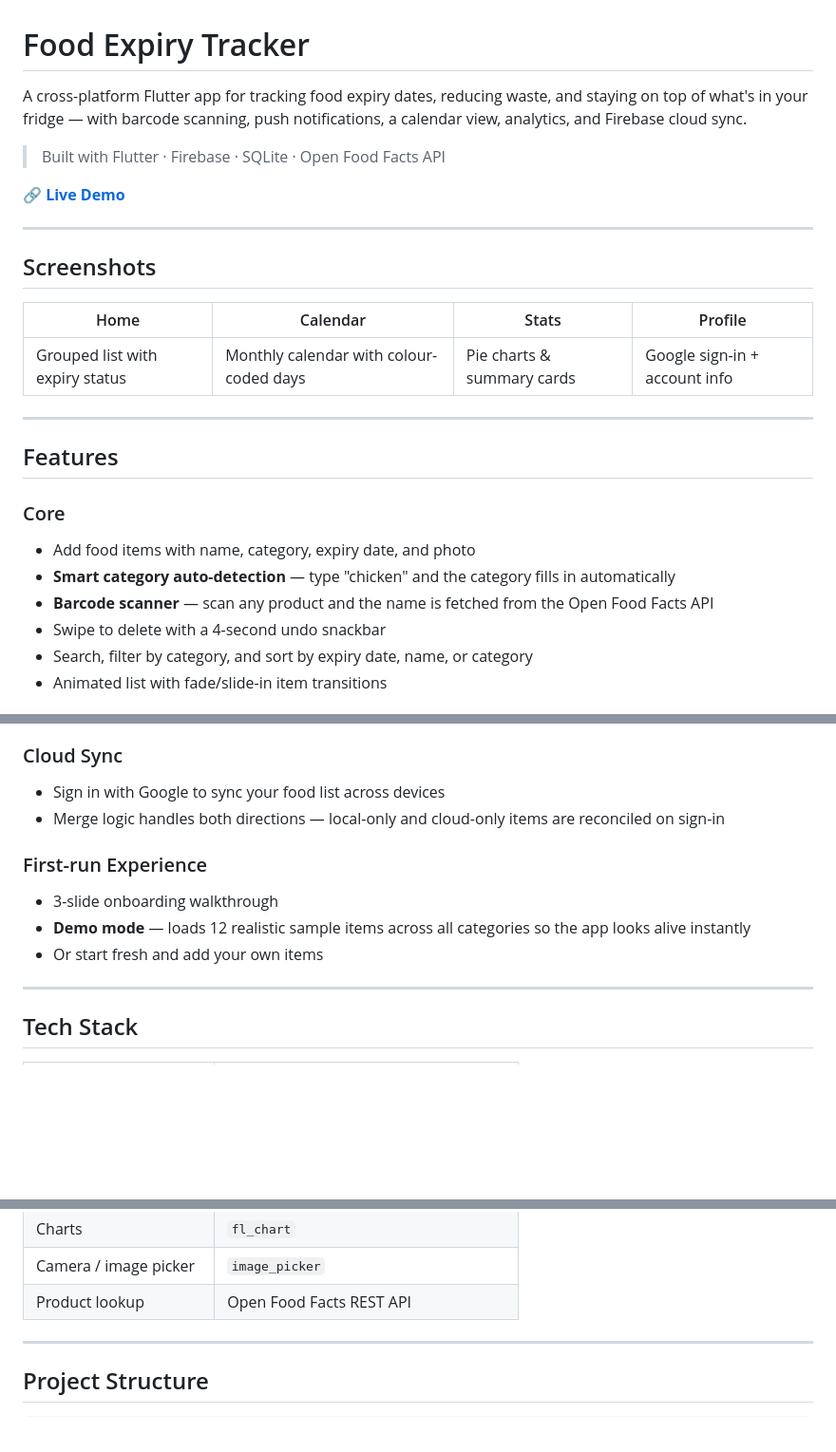
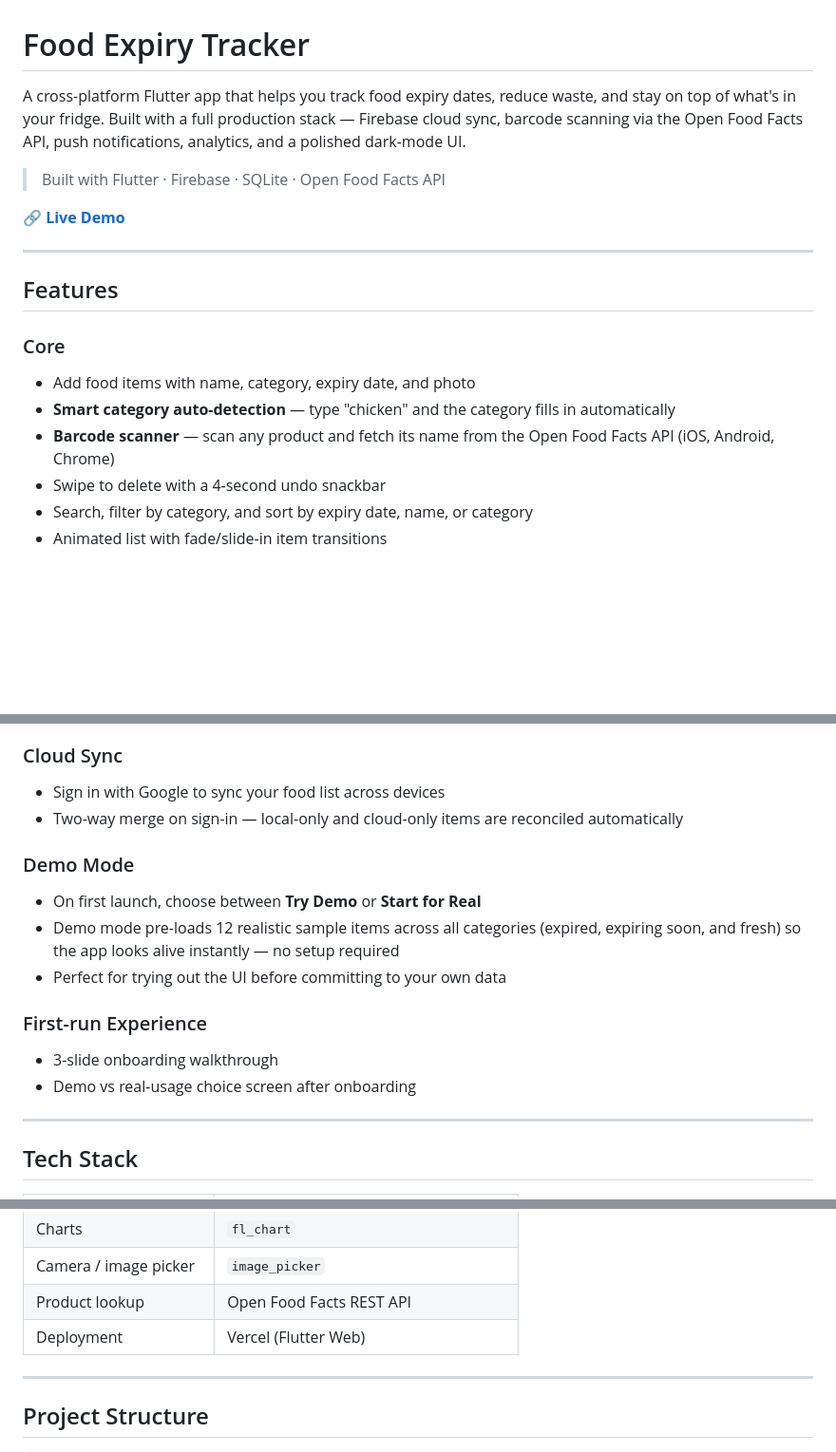
Before and after one commit to ibrahimaasim77/Food-Expiration-Date-Tracker1, a Markdown page: README.md, 3 parts joined by grey strips. Shown at 95% size. Drawn GitHub-style; blank space fills up the shorter version.

Commit message:
Update README with new Vercel URL, demo mode explanation, and polished intro
Co-Authored-By: Claude Sonnet 4.6 <noreply@anthropic.com>

```diff
--- a/README.md
+++ b/README.md
@@ -1,18 +1,10 @@
 # Food Expiry Tracker
 
-A cross-platform Flutter app for tracking food expiry dates, reducing waste, and staying on top of what's in your fridge — with barcode scanning, push notifications, a calendar view, analytics, and Firebase cloud sync.
+A cross-platform Flutter app that helps you track food expiry dates, reduce waste, and stay on top of what's in your fridge. Built with a full production stack — Firebase cloud sync, barcode scanning via the Open Food Facts API, push notifications, analytics, and a polished dark-mode UI.
 
 > Built with Flutter · Firebase · SQLite · Open Food Facts API
 
-🔗 **[Live Demo](https://food-expiry-tracker-rosy.vercel.app)**
-
----
-
-## Screenshots
-
-| Home | Calendar | Stats | Profile |
-|------|----------|-------|---------|
-| Grouped list with expiry status | Monthly calendar with colour-coded days | Pie charts & summary cards | Google sign-in + account info |
+🔗 **[Live Demo](https://food-expiry-tracker-ibrahimaasim77s-projects.vercel.app)**
 
 ---
 
@@ -21,7 +13,7 @@ A cross-platform Flutter app for tracking food expiry dates, reducing waste, and
 ### Core
 - Add food items with name, category, expiry date, and photo
 - **Smart category auto-detection** — type "chicken" and the category fills in automatically
-- **Barcode scanner** — scan any product and the name is fetched from the Open Food Facts API
+- **Barcode scanner** — scan any product and fetch its name from the Open Food Facts API (iOS, Android, Chrome)
 - Swipe to delete with a 4-second undo snackbar
 - Search, filter by category, and sort by expiry date, name, or category
 - Animated list with fade/slide-in item transitions
@@ -36,12 +28,16 @@ A cross-platform Flutter app for tracking food expiry dates, reducing waste, and
 
 ### Cloud Sync
 - Sign in with Google to sync your food list across devices
-- Merge logic handles both directions — local-only and cloud-only items are reconciled on sign-in
+- Two-way merge on sign-in — local-only and cloud-only items are reconciled automatically
+
+### Demo Mode
+- On first launch, choose between **Try Demo** or **Start for Real**
+- Demo mode pre-loads 12 realistic sample items across all categories (expired, expiring soon, and fresh) so the app looks alive instantly — no setup required
+- Perfect for trying out the UI before committing to your own data
 
 ### First-run Experience
 - 3-slide onboarding walkthrough
-- **Demo mode** — loads 12 realistic sample items across all categories so the app looks alive instantly
-- Or start fresh and add your own items
+- Demo vs real-usage choice screen after onboarding
 
 ---
 
@@ -59,6 +55,7 @@ A cross-platform Flutter app for tracking food expiry dates, reducing waste, and
 | Charts | `fl_chart` |
 | Camera / image picker | `image_picker` |
 | Product lookup | Open Food Facts REST API |
+| Deployment | Vercel (Flutter Web) |
 
 ---
 
```
